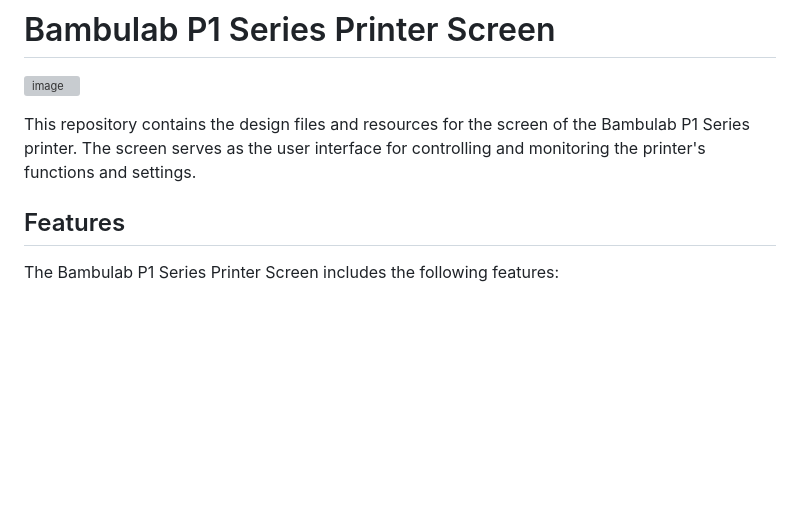
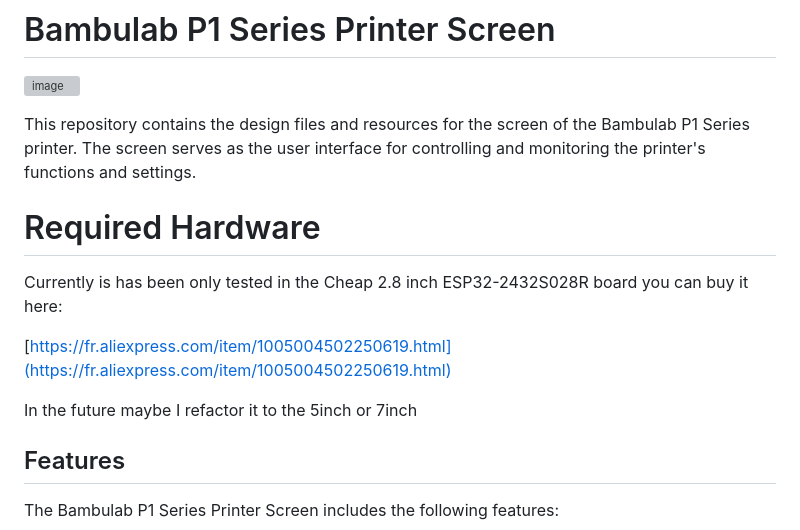
Before and after one commit to xperiments/p1touch, a Markdown page: README.md, the part around the change. GitHub-like rendering; blank space fills up the shorter version; grey boxes are pictures that could not be loaded.

```diff
--- a/README.md
+++ b/README.md
@@ -3,6 +3,14 @@
 ![image](https://github.com/xperiments/p1touch/assets/417709/cc6dd9ed-5c0f-4396-8859-09d312bc84a9)
 
 This repository contains the design files and resources for the screen of the Bambulab P1 Series printer. The screen serves as the user interface for controlling and monitoring the printer's functions and settings.
+
+# Required Hardware
+
+Currently is has been only tested in the Cheap 2.8 inch ESP32-2432S028R board you can buy it here:
+
+[https://fr.aliexpress.com/item/1005004502250619.html](https://fr.aliexpress.com/item/1005004502250619.html)
+
+In the future maybe I refactor it to the 5inch or 7inch
 
 ## Features
 
```
